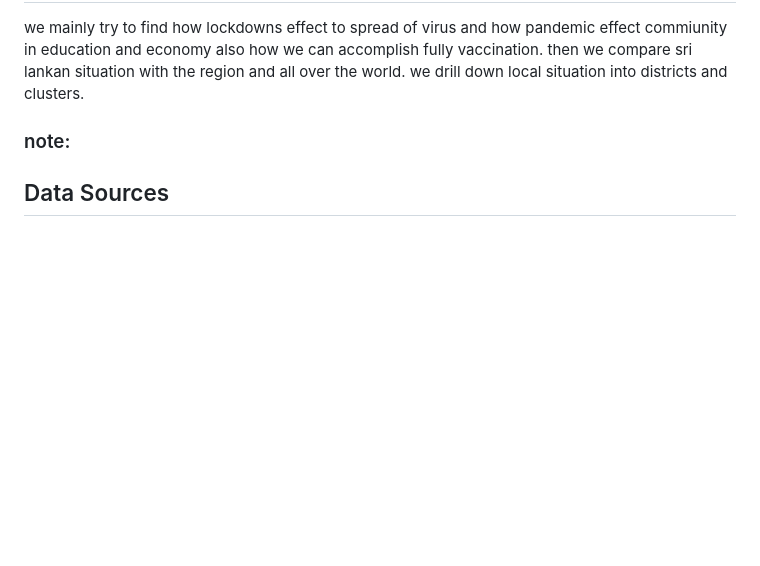
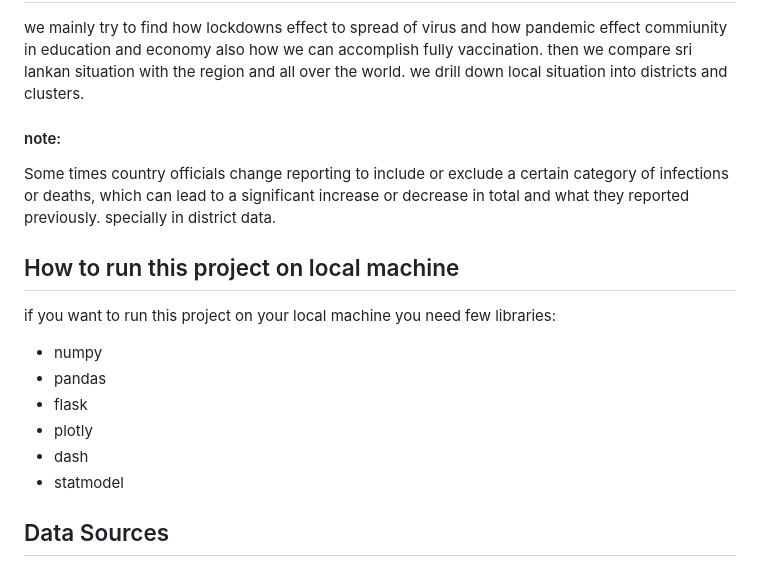
Before and after one commit to ashen007/sl-covid-dashboard, a Markdown page: README.md, the part around the change printed below. Rendered like a GitHub page; blank space fills up the shorter version.

```diff
--- a/README.md
+++ b/README.md
@@ -23,7 +23,19 @@ we mainly try to find how lockdowns effect to spread of virus and how pandemic e
 economy also how we can accomplish fully vaccination. then we compare sri lankan situation with the region and all over
 the world. we drill down local situation into districts and clusters.
 
-### note:
+#### note:
+Some times country officials change reporting to include or exclude a certain category of infections or deaths,
+which can lead to a significant increase or decrease in total and what they reported previously. specially in district
+data.
+
+## How to run this project on local machine
+if you want to run this project on your local machine you need few libraries:
+* numpy
+* pandas
+* flask
+* plotly
+* dash
+* statmodel
 
 ## Data Sources
 
```
Also changed, not shown: other parts of README.md (+13 -0 lines), demo/legend.jpg (added), demo/multiple_labels.gif (added), demo/zoom-in.gif (added).
